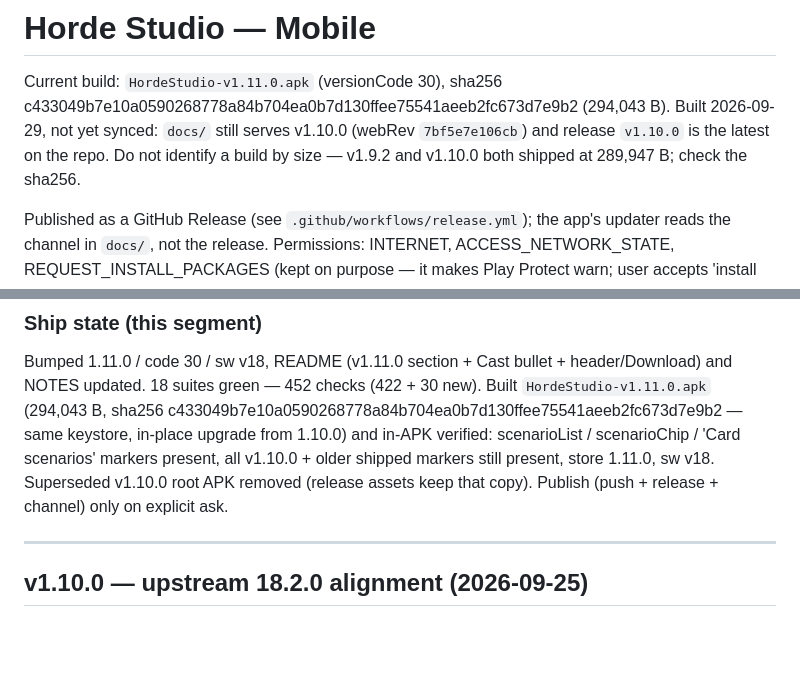
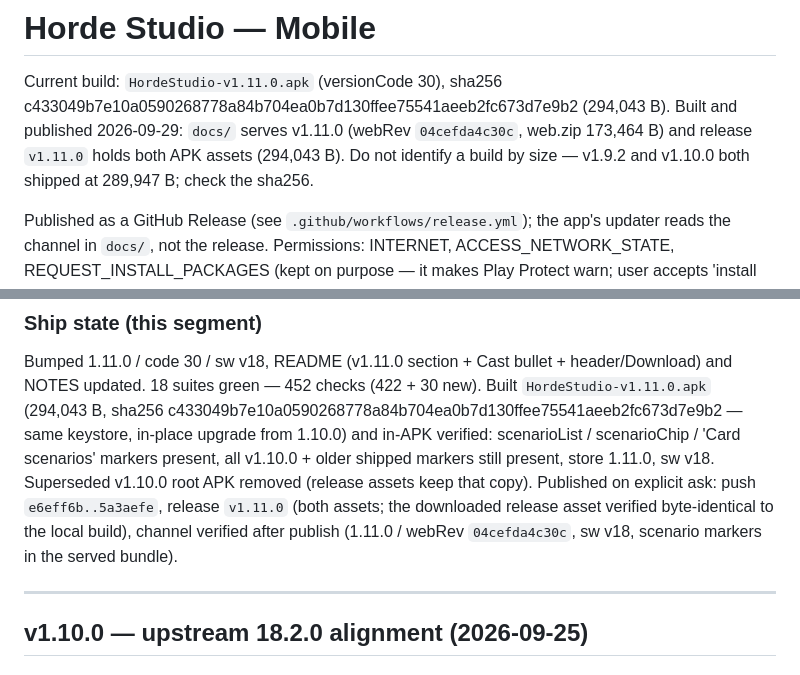
Before and after one commit to tensozanghetzu-hub/horde-studio-apk, a Markdown page: NOTES.md, 2 parts joined by grey strips. Rendered like a GitHub page; blank space fills up the shorter version.

Commit message:
NOTES: record the v1.11.0 publish (channel + release verified) — header and ship-state now current

```diff
--- a/NOTES.md
+++ b/NOTES.md
@@ -2,10 +2,11 @@
 
 Current build: `HordeStudio-v1.11.0.apk` (versionCode 30), sha256
 c433049b7e10a0590268778a84b704ea0b7d130ffee75541aeeb2fc673d7e9b2 (294,043 B).
-Built 2026-09-29, not yet synced:
-`docs/` still serves v1.10.0 (webRev `7bf5e7e106cb`) and release `v1.10.0`
-is the latest on the repo. Do not identify a build by size — v1.9.2 and
-v1.10.0 both shipped at 289,947 B; check the sha256.
+Built and published 2026-09-29:
+`docs/` serves v1.11.0 (webRev `04cefda4c30c`, web.zip 173,464 B) and
+release `v1.11.0` holds both APK assets (294,043 B). Do not identify a
+build by size — v1.9.2 and v1.10.0 both shipped at 289,947 B; check the
+sha256.
 
 Published as a GitHub Release (see `.github/workflows/release.yml`); the app's updater
 reads the channel in `docs/`, not the release.
@@ -529,8 +530,11 @@ c433049b7e10a0590268778a84b704ea0b7d130ffee75541aeeb2fc673d7e9b2 — same
 keystore, in-place upgrade from 1.10.0) and in-APK verified: scenarioList /
 scenarioChip / 'Card scenarios' markers present, all v1.10.0 + older shipped
 markers still present, store 1.11.0, sw v18. Superseded v1.10.0 root APK
-removed (release assets keep that copy). Publish (push + release + channel)
-only on explicit ask.
+removed (release assets keep that copy). Published on explicit ask: push
+`e6eff6b..5a3aefe`, release `v1.11.0` (both assets; the downloaded release
+asset verified byte-identical to the local build), channel verified after
+publish (1.11.0 / webRev `04cefda4c30c`, sw v18, scenario markers in the
+served bundle).
 
 ---
 
```
